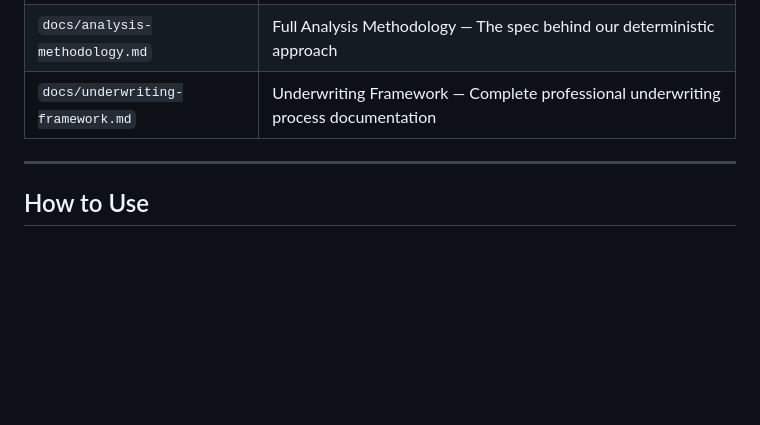
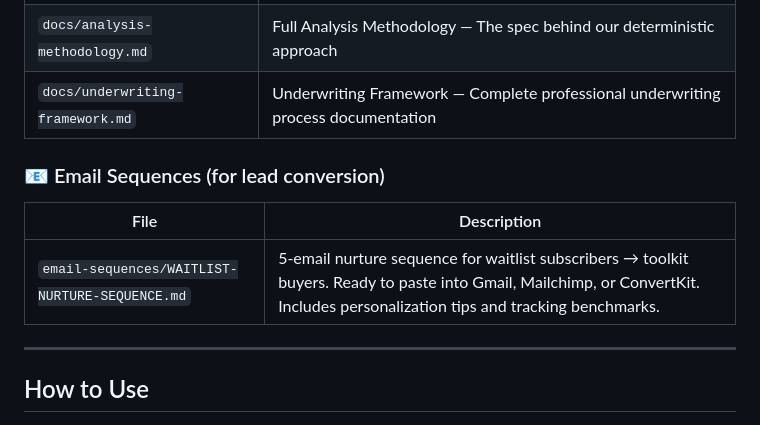
Before and after one commit to dereviankoandrey/luminary-flash-analyses, a Markdown page: luminary-toolkit-package/README.md, the part around the change. GitHub-like rendering; blank space fills up the shorter version.

Commit message:
Night 166: Add waitlist nurture email sequence — 5-email flow converting subscribers to customers, ready for Gmail/Mailchimp/ConvertKit

```diff
--- a/luminary-toolkit-package/README.md
+++ b/luminary-toolkit-package/README.md
@@ -30,6 +30,12 @@
 | `briefs/sample-dd-report.md` | Sample Due Diligence Report — Real Austin fix-and-flip analysis demonstrating methodology |
 | `docs/analysis-methodology.md` | Full Analysis Methodology — The spec behind our deterministic approach |
 | `docs/underwriting-framework.md` | Underwriting Framework — Complete professional underwriting process documentation |
+
+### 📧 Email Sequences (for lead conversion)
+
+| File | Description |
+|------|-------------|
+| `email-sequences/WAITLIST-NURTURE-SEQUENCE.md` | 5-email nurture sequence for waitlist subscribers → toolkit buyers. Ready to paste into Gmail, Mailchimp, or ConvertKit. Includes personalization tips and tracking benchmarks.
 
 ---
 
```
Also changed, not shown: luminary-toolkit-package/email-sequences/WAITLIST-NURTURE-SEQUENCE.md (added, +157 -0 lines).
